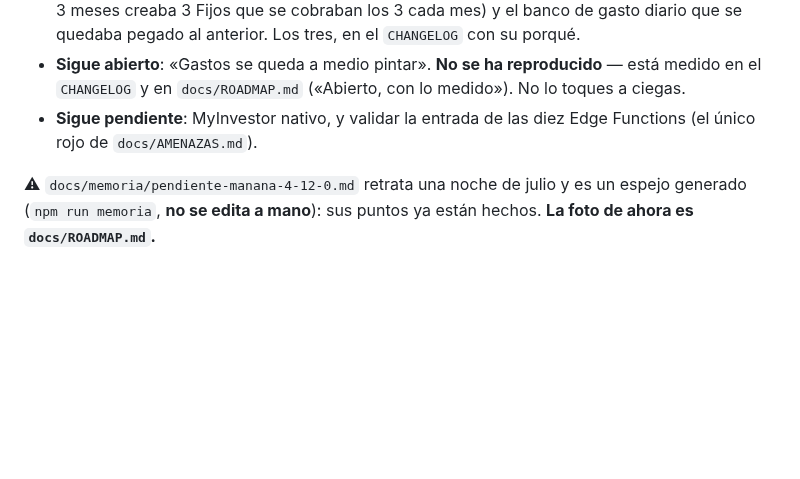
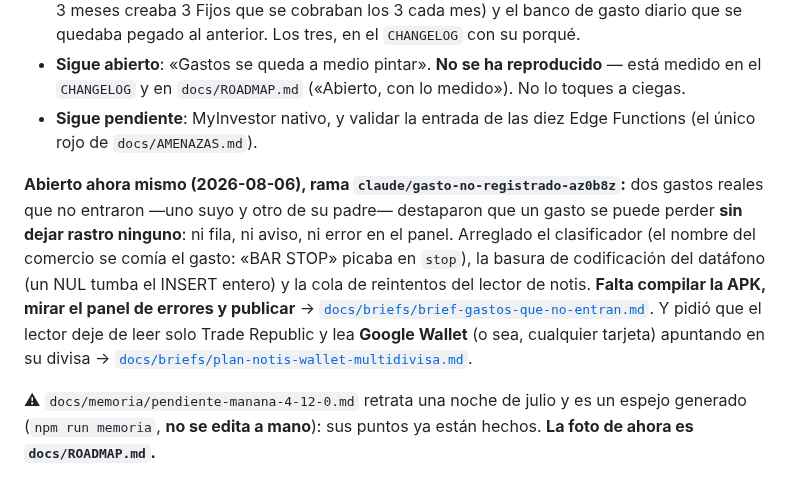
Before and after one commit to JuanjoAvila/Mi-Cartera, a Markdown page: EMPIEZA-AQUI.md, the part around the change. GitHub-like rendering; blank space fills up the shorter version.

```diff
--- a/EMPIEZA-AQUI.md
+++ b/EMPIEZA-AQUI.md
@@ -101,6 +101,15 @@ Antes de leer nada más, lanza **`npm run salud`**: te dice esto mismo pero comp
 - **Sigue pendiente**: MyInvestor nativo, y validar la entrada de las diez Edge Functions (el único
   rojo de `docs/AMENAZAS.md`).
 
+**Abierto ahora mismo (2026-08-06), rama `claude/gasto-no-registrado-az0b8z`:** dos gastos reales que
+no entraron —uno suyo y otro de su padre— destaparon que un gasto se puede perder **sin dejar rastro
+ninguno**: ni fila, ni aviso, ni error en el panel. Arreglado el clasificador (el nombre del comercio
+se comía el gasto: «BAR STOP» picaba en `stop`), la basura de codificación del datáfono (un NUL tumba
+el INSERT entero) y la cola de reintentos del lector de notis. **Falta compilar la APK, mirar el panel
+de errores y publicar** → [`docs/briefs/brief-gastos-que-no-entran.md`](docs/briefs/brief-gastos-que-no-entran.md).
+Y pidió que el lector deje de leer solo Trade Republic y lea **Google Wallet** (o sea, cualquier
+tarjeta) apuntando en su divisa → [`docs/briefs/plan-notis-wallet-multidivisa.md`](docs/briefs/plan-notis-wallet-multidivisa.md).
+
 ⚠ `docs/memoria/pendiente-manana-4-12-0.md` retrata una noche de julio y es un espejo generado
 (`npm run memoria`, **no se edita a mano**): sus puntos ya están hechos.
 **La foto de ahora es `docs/ROADMAP.md`.**
```
Also changed, not shown: docs/briefs/brief-gastos-que-no-entran.md (added, +121 -0 lines), docs/briefs/plan-notis-wallet-multidivisa.md (added, +153 -0 lines).
